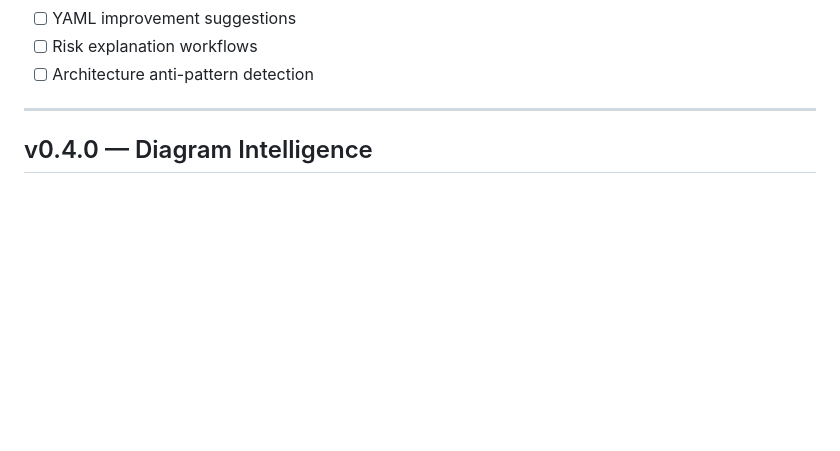
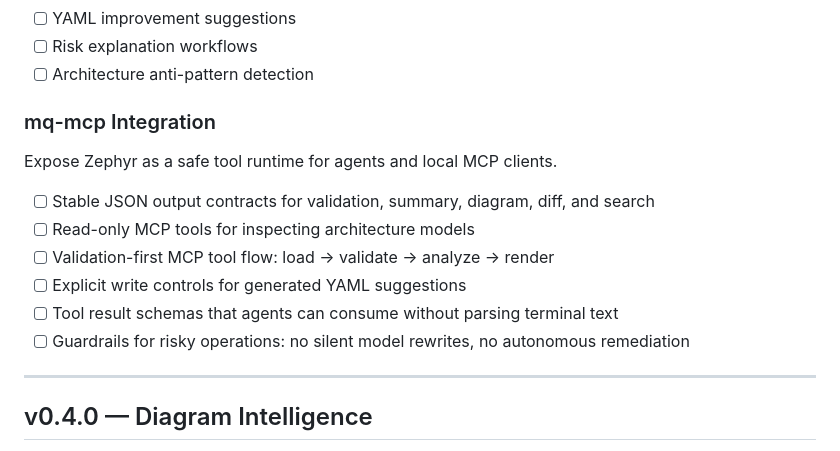
Before and after one commit to MCamner/zephyr-workbench, a Markdown page: ROADMAP.md, the part around the change. Drawn GitHub-style; blank space fills up the shorter version.

Commit message:
Add mq-mcp roadmap track

```diff
--- a/ROADMAP.md
+++ b/ROADMAP.md
@@ -63,6 +63,17 @@ Introduce architecture cognition and semantic analysis.
 - [ ] YAML improvement suggestions
 - [ ] Risk explanation workflows
 - [ ] Architecture anti-pattern detection
+
+### mq-mcp Integration
+
+Expose Zephyr as a safe tool runtime for agents and local MCP clients.
+
+- [ ] Stable JSON output contracts for validation, summary, diagram, diff, and search
+- [ ] Read-only MCP tools for inspecting architecture models
+- [ ] Validation-first MCP tool flow: load → validate → analyze → render
+- [ ] Explicit write controls for generated YAML suggestions
+- [ ] Tool result schemas that agents can consume without parsing terminal text
+- [ ] Guardrails for risky operations: no silent model rewrites, no autonomous remediation
 
 ---
 
```
